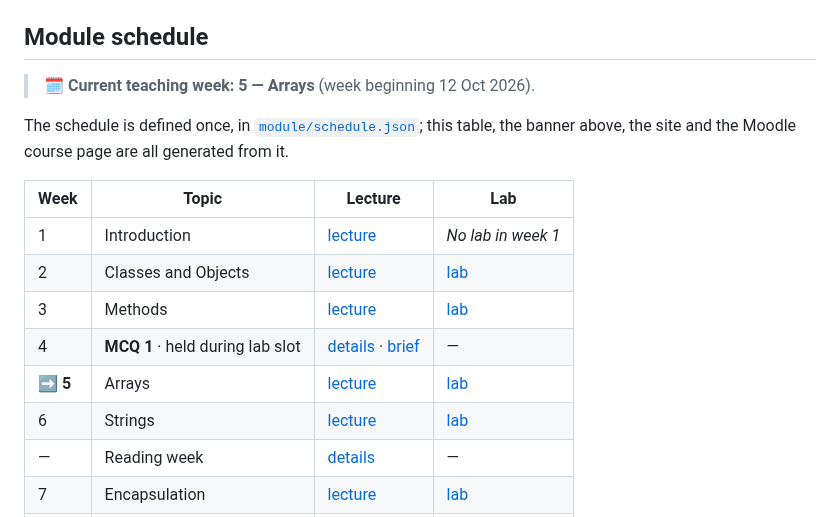
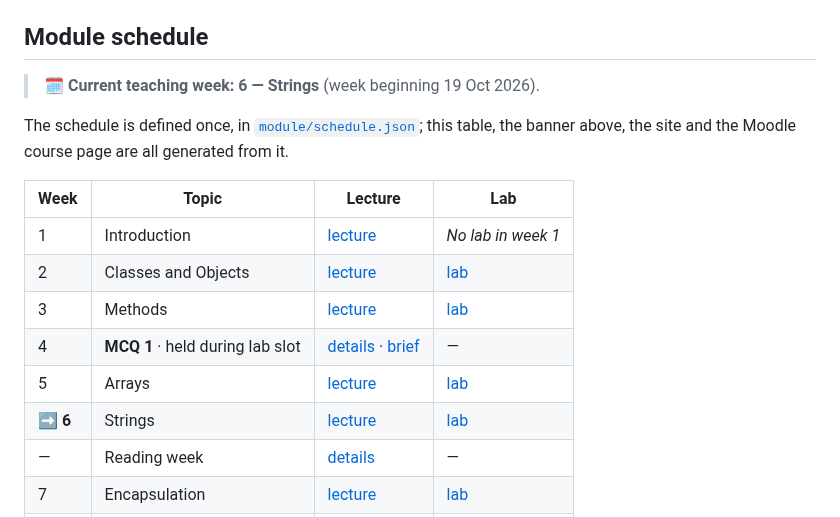
Before and after one commit to danielcregg/object-oriented-computing, a Markdown page: README.md, the part around the change. Rendered like a GitHub page.

Commit message:
chore: update current teaching week banner

```diff
--- a/README.md
+++ b/README.md
@@ -40,7 +40,7 @@ editing rules live in
 ## Module schedule
 
 <!-- current-week:start -->
-> 🗓️ **Current teaching week: 5 — Arrays** (week beginning 12 Oct 2026).
+> 🗓️ **Current teaching week: 6 — Strings** (week beginning 19 Oct 2026).
 <!-- current-week:end -->
 
 The schedule is defined once, in [`module/schedule.json`](module/schedule.json);
@@ -54,8 +54,8 @@ generated from it.
 | 2 | Classes and Objects | [lecture](lectures-and-labs/week02/classes-and-objects-lecture.md) | [lab](lectures-and-labs/week02/classes_and_objects_lab/README.md) |
 | 3 | Methods | [lecture](lectures-and-labs/week03/methods-lecture.md) | [lab](lectures-and-labs/week03/methods_lab/README.md) |
 | 4 | **MCQ 1** · held during lab slot | [details](lectures-and-labs/week04/README.md) · [brief](mcq/README.md) | — |
-| **➡️ 5** | Arrays | [lecture](lectures-and-labs/week05/arrays-lecture.md) | [lab](lectures-and-labs/week05/arrays_lab/README.md) |
-| 6 | Strings | [lecture](lectures-and-labs/week06/strings-lecture.md) | [lab](lectures-and-labs/week06/strings_lab/README.md) |
+| 5 | Arrays | [lecture](lectures-and-labs/week05/arrays-lecture.md) | [lab](lectures-and-labs/week05/arrays_lab/README.md) |
+| **➡️ 6** | Strings | [lecture](lectures-and-labs/week06/strings-lecture.md) | [lab](lectures-and-labs/week06/strings_lab/README.md) |
 | — | Reading week | [details](lectures-and-labs/week06b-reading-week/README.md) | — |
 | 7 | Encapsulation | [lecture](lectures-and-labs/week07/encapsulation-lecture.md) | [lab](lectures-and-labs/week07/encapsulation_lab/README.md) |
 | 8 | **MCQ 2** · held during lab slot | [details](lectures-and-labs/week08/README.md) · [brief](mcq/README.md) | — |
```
Also changed, not shown: lectures-and-labs/README.md (+2 -2 lines).
